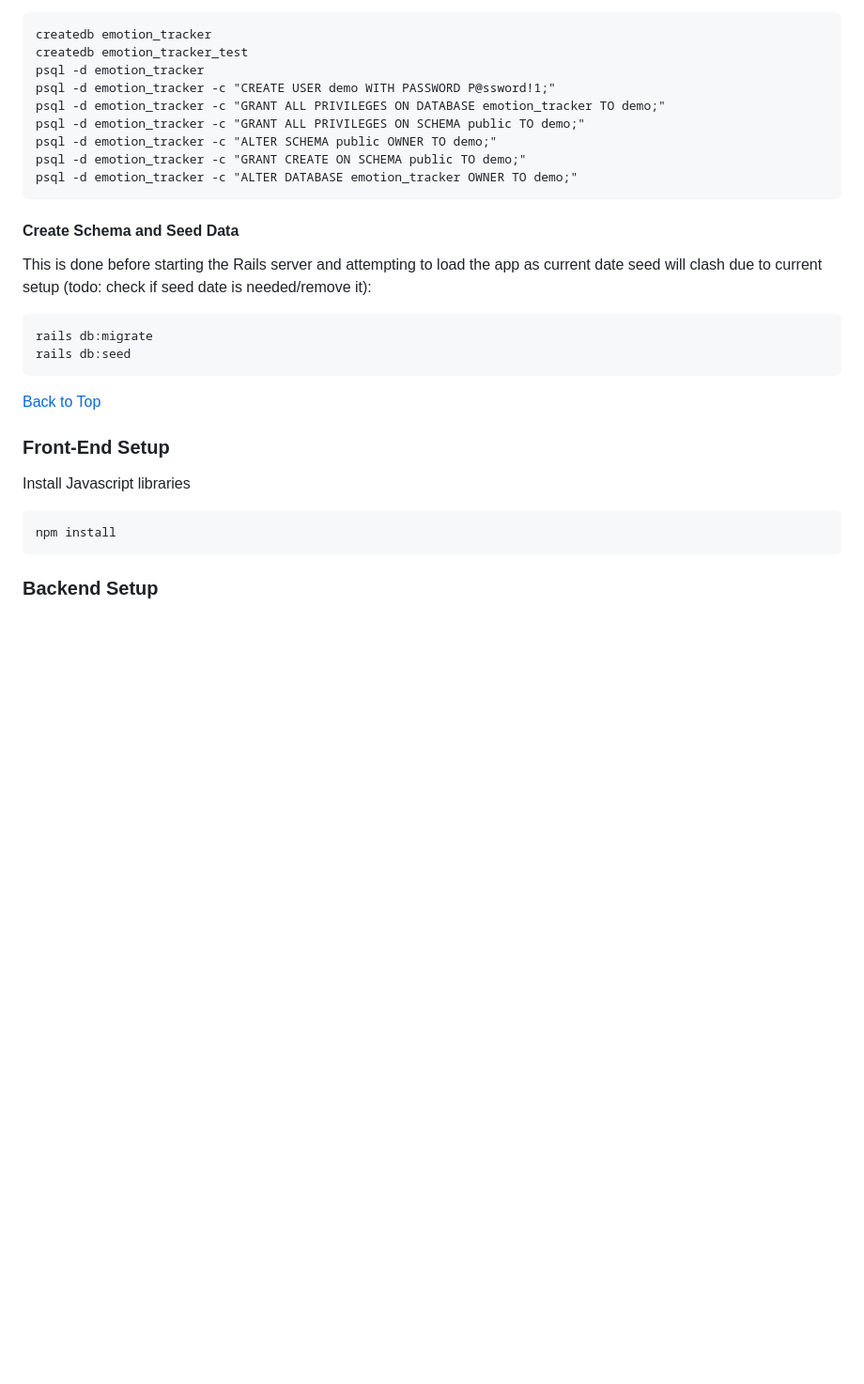
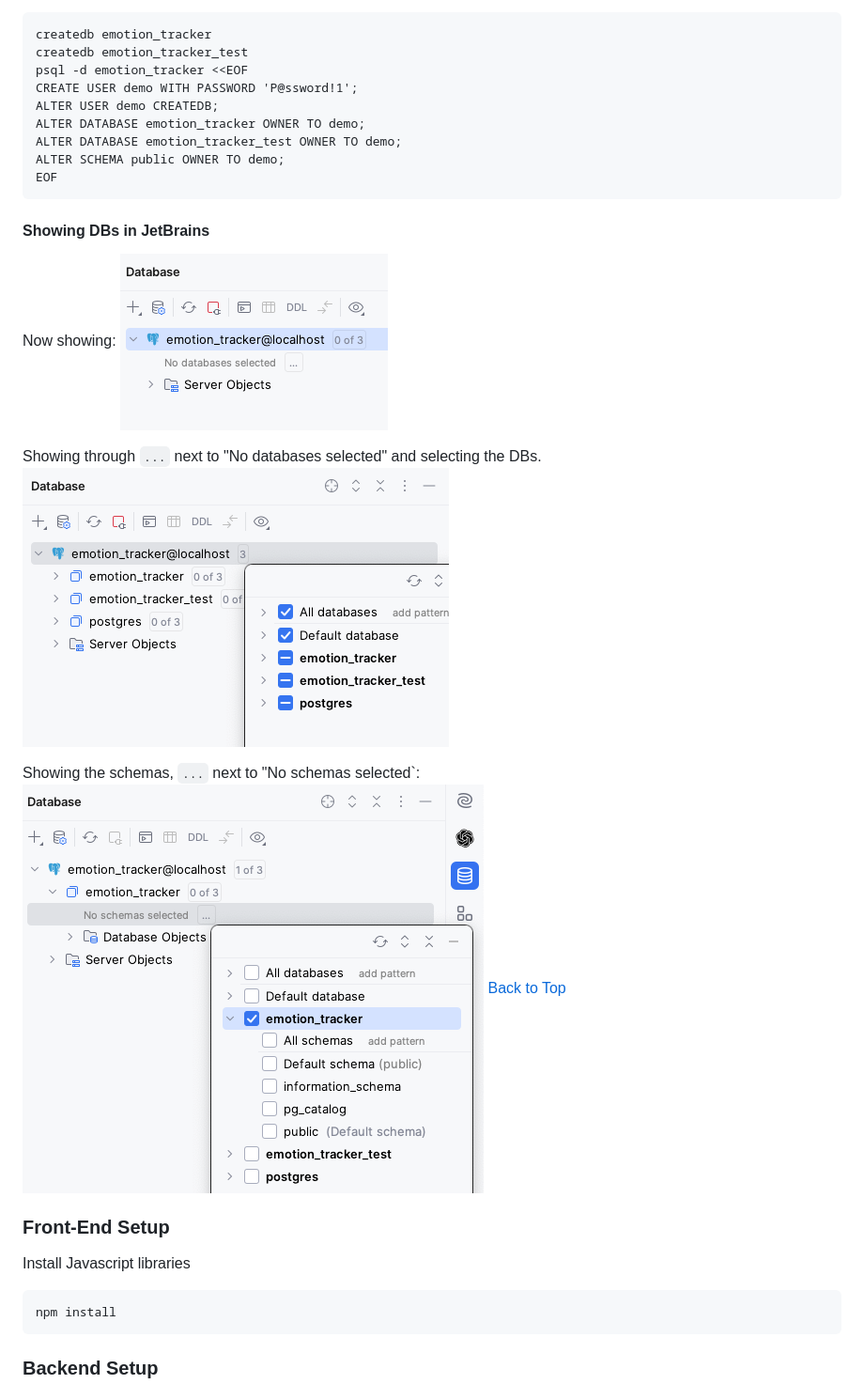
Before and after one commit to sshakil/emotion-tracker, a Markdown page: README.md, the part around the change printed below. Shown: that part at 94% size. GitHub-like rendering; pictures changed too: db-db.png (added), db-no-db.png (added), db-schemas.png (added); blank space fills up the shorter version.

````diff
--- a/README.md
+++ b/README.md
@@ -128,22 +208,24 @@ The first two GRANTs didn't work for `rails db:migrate` (run later), as likely o
 ```
 createdb emotion_tracker
 createdb emotion_tracker_test
-psql -d emotion_tracker
-psql -d emotion_tracker -c "CREATE USER demo WITH PASSWORD P@ssword!1;"
-psql -d emotion_tracker -c "GRANT ALL PRIVILEGES ON DATABASE emotion_tracker TO demo;"
-psql -d emotion_tracker -c "GRANT ALL PRIVILEGES ON SCHEMA public TO demo;"
-psql -d emotion_tracker -c "ALTER SCHEMA public OWNER TO demo;"
-psql -d emotion_tracker -c "GRANT CREATE ON SCHEMA public TO demo;"
-psql -d emotion_tracker -c "ALTER DATABASE emotion_tracker OWNER TO demo;"
-```
-#### Create Schema and Seed Data
-This is done before starting the Rails server and attempting to load the app as current date seed will clash due to current setup (todo: check if seed date is needed/remove it):
-
-```
-rails db:migrate
-rails db:seed
+psql -d emotion_tracker <<EOF
+CREATE USER demo WITH PASSWORD 'P@ssword!1';
+ALTER USER demo CREATEDB;
+ALTER DATABASE emotion_tracker OWNER TO demo;
+ALTER DATABASE emotion_tracker_test OWNER TO demo;
+ALTER SCHEMA public OWNER TO demo;
+EOF
 ```
 
+#### Showing DBs in JetBrains
+Now showing:
+![db-no-db.png](db-no-db.png)
+
+Showing through `...` next to "No databases selected" and selecting the DBs.
+![db-db.png](db-db.png)
+
+Showing the schemas, `...` next to "No schemas selected`:
+![db-schemas.png](db-schemas.png)
 [Back to Top](#emotion-tracker)
 
 ### Front-End Setup
````
Also changed, not shown: other parts of README.md (+83 -1 lines), 11 other files.
